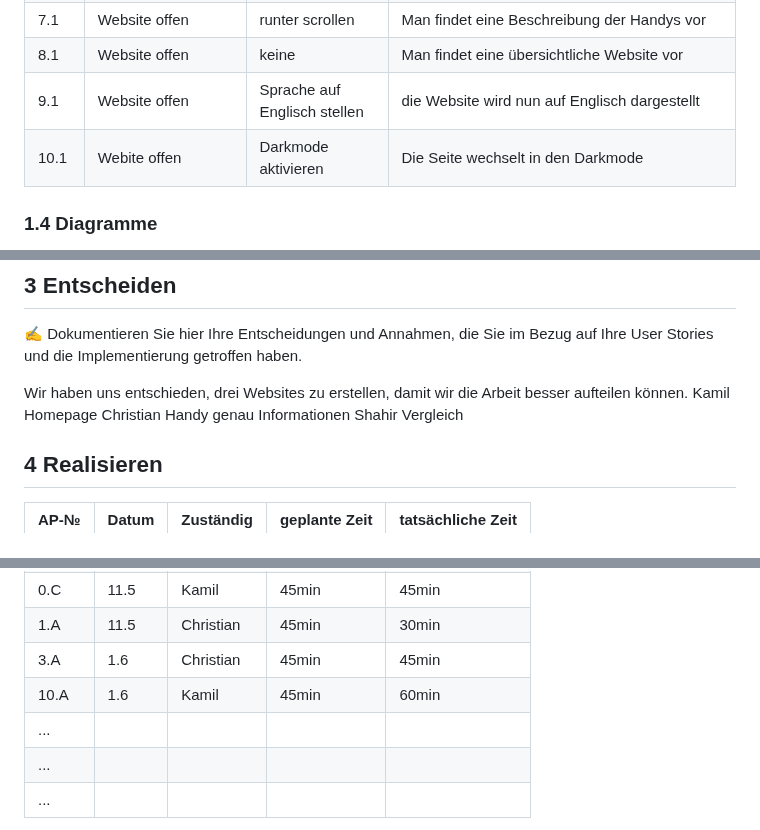
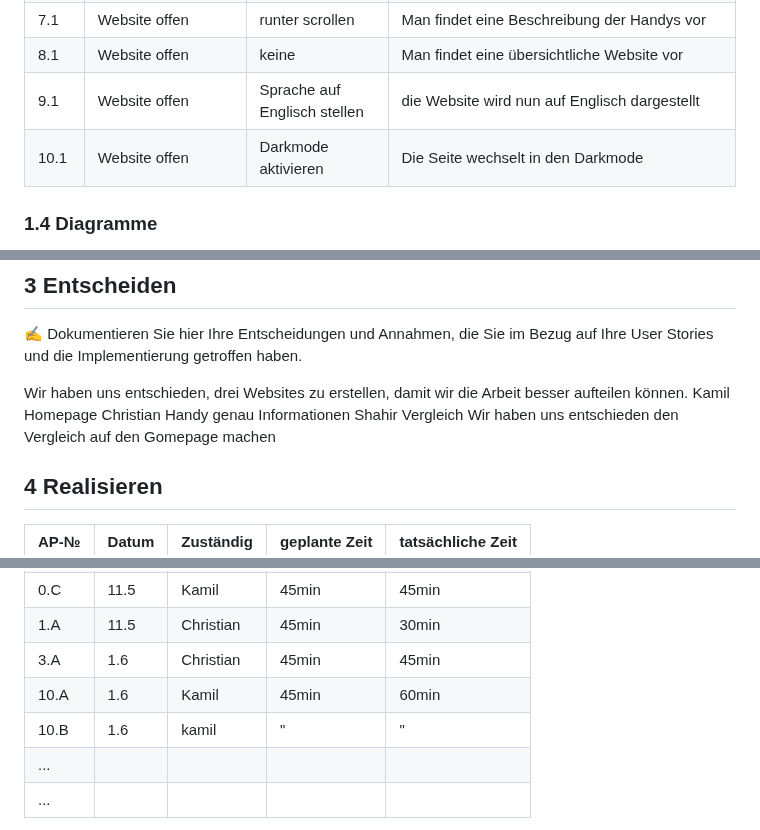
Before and after one commit to B1zy/LA1600, a Markdown page: projektdokumentation.md, 3 parts joined by grey strips. Drawn GitHub-style.

Commit message:
user stories erledigt, neue Entscheidung

```diff
--- a/projektdokumentation.md
+++ b/projektdokumentation.md
@@ -61,7 +61,7 @@ In unserem Projekt haben wir uns dazu entschieden eine Website zu erstellen bei
 | 7.1  |Website offen|runter scrollen|Man findet eine Beschreibung der Handys vor|
 | 8.1  |Website offen|keine|Man findet eine übersichtliche Website vor|
 | 9.1  |Website offen|Sprache auf Englisch stellen|die Website wird nun auf Englisch dargestellt|
-| 10.1 |Webite offen|Darkmode aktivieren|Die Seite wechselt in den Darkmode|
+| 10.1 |Website offen|Darkmode aktivieren|Die Seite wechselt in den Darkmode|
 
 
 ### 1.4 Diagramme
@@ -119,6 +119,7 @@ Wir haben uns entschieden, drei Websites zu erstellen, damit wir die Arbeit bess
 Kamil Homepage
 Christian Handy genau Informationen
 Shahir Vergleich
+Wir haben uns entschieden den Vergleich auf den Gomepage machen
 
 ## 4 Realisieren
 
@@ -130,7 +131,7 @@ Shahir Vergleich
 | 1.A  |11.5|Christian|45min|30min|
 | 3.A  |1.6|Christian|45min|45min|
 | 10.A  |1.6|Kamil|45min|60min|
-| ...  |       |           |               |                   |
+| 10.B  |1.6|kamil|"|"|
 | ...  |       |           |               |                   |
 | ...  |       |           |               |                   |
 
```
